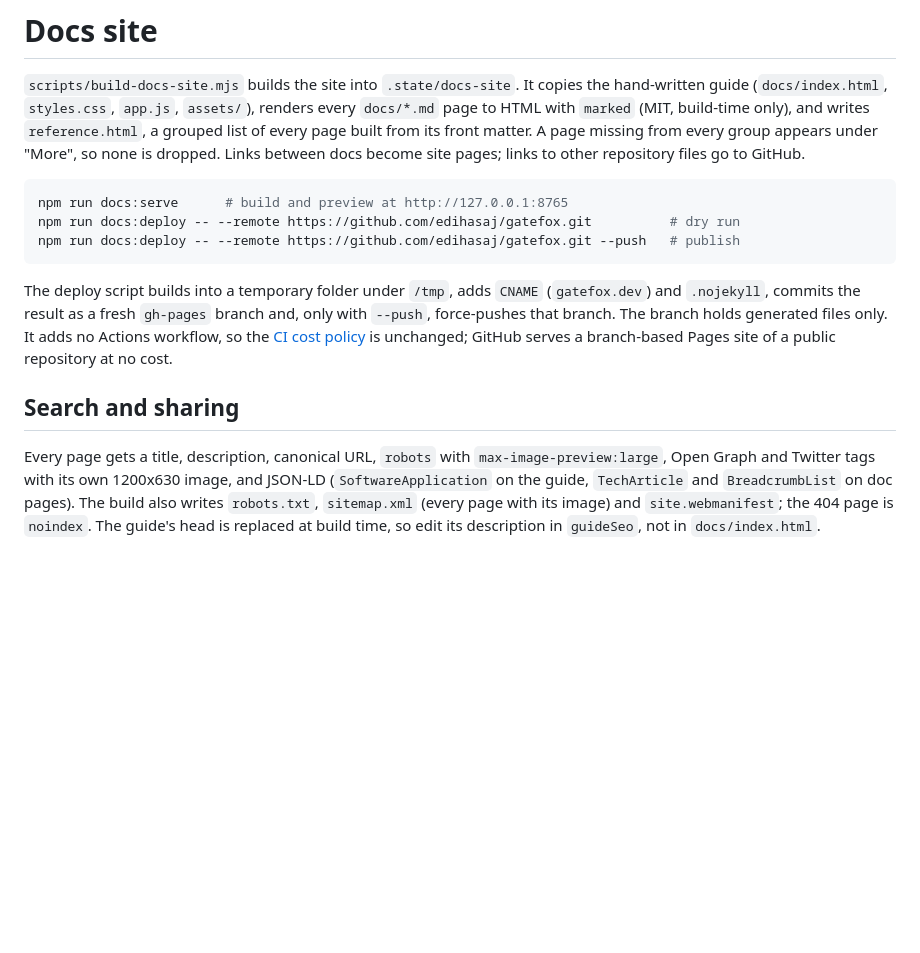
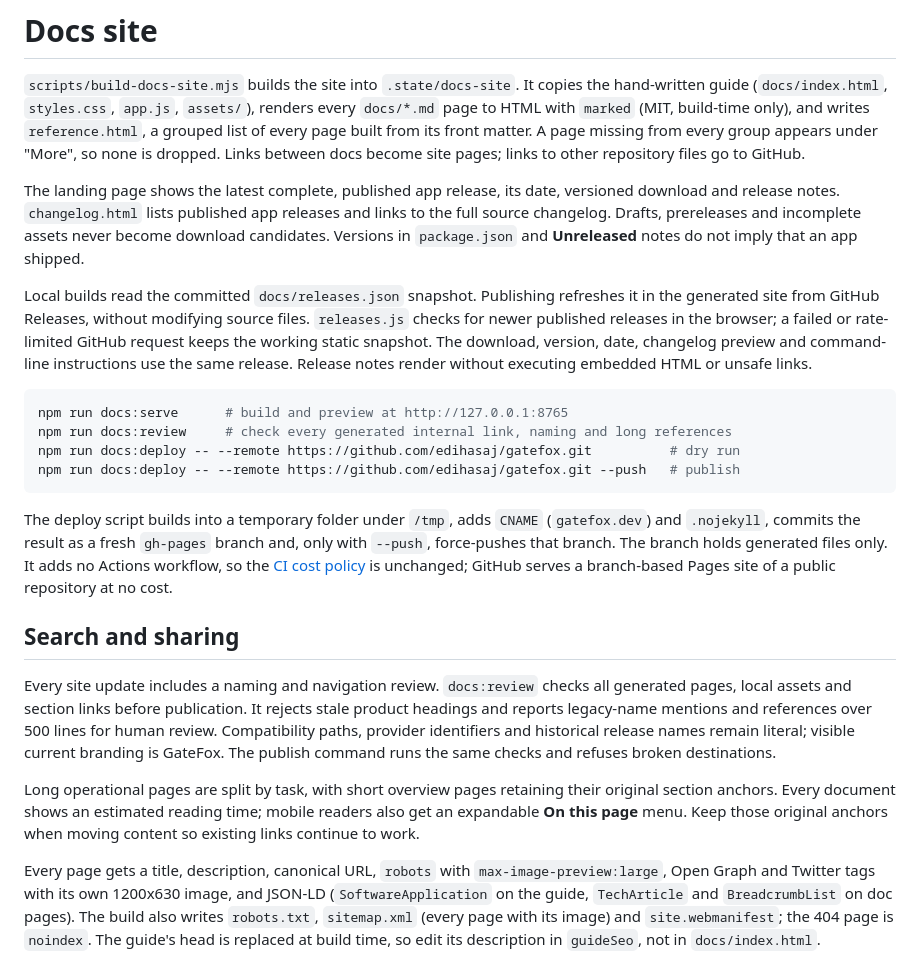
Before and after one commit to edihasaj/gatefox, a Markdown page: docs/docs-site.md, the part around the change. GitHub-like rendering; blank space fills up the shorter version.

````diff
--- a/docs/docs-site.md
+++ b/docs/docs-site.md
@@ -15,8 +15,22 @@ matter. A page missing from every group appears under "More", so none is dropped
 Links between docs become site pages; links to other repository files go to
 GitHub.
 
+The landing page shows the latest complete, published app release, its date,
+versioned download and release notes. `changelog.html` lists published app releases
+and links to the full source changelog. Drafts, prereleases and incomplete assets
+never become download candidates. Versions in `package.json` and **Unreleased**
+notes do not imply that an app shipped.
+
+Local builds read the committed `docs/releases.json` snapshot. Publishing refreshes
+it in the generated site from GitHub Releases, without modifying source files.
+`releases.js` checks for newer published releases in the browser; a failed or
+rate-limited GitHub request keeps the working static snapshot. The download,
+version, date, changelog preview and command-line instructions use the same release.
+Release notes render without executing embedded HTML or unsafe links.
+
 ```sh
 npm run docs:serve      # build and preview at http://127.0.0.1:8765
+npm run docs:review     # check every generated internal link, naming and long references
 npm run docs:deploy -- --remote https://github.com/edihasaj/gatefox.git          # dry run
 npm run docs:deploy -- --remote https://github.com/edihasaj/gatefox.git --push   # publish
 ```
@@ -29,6 +43,18 @@ is unchanged; GitHub serves a branch-based Pages site of a public repository at
 no cost.
 
 ## Search and sharing
+
+Every site update includes a naming and navigation review. `docs:review` checks
+all generated pages, local assets and section links before publication. It
+rejects stale product headings and reports legacy-name mentions and references
+over 500 lines for human review. Compatibility paths, provider identifiers and
+historical release names remain literal; visible current branding is GateFox.
+The publish command runs the same checks and refuses broken destinations.
+
+Long operational pages are split by task, with short overview pages retaining
+their original section anchors. Every document shows an estimated reading time;
+mobile readers also get an expandable **On this page** menu. Keep those original
+anchors when moving content so existing links continue to work.
 
 Every page gets a title, description, canonical URL, `robots` with
 `max-image-preview:large`, Open Graph and Twitter tags with its own 1200x630 image,
````
Also changed, not shown: README.md (+6 -4 lines), docs/assets/og/404.jpg (added), docs/assets/og/changelog.jpg (added), 14 other files.
